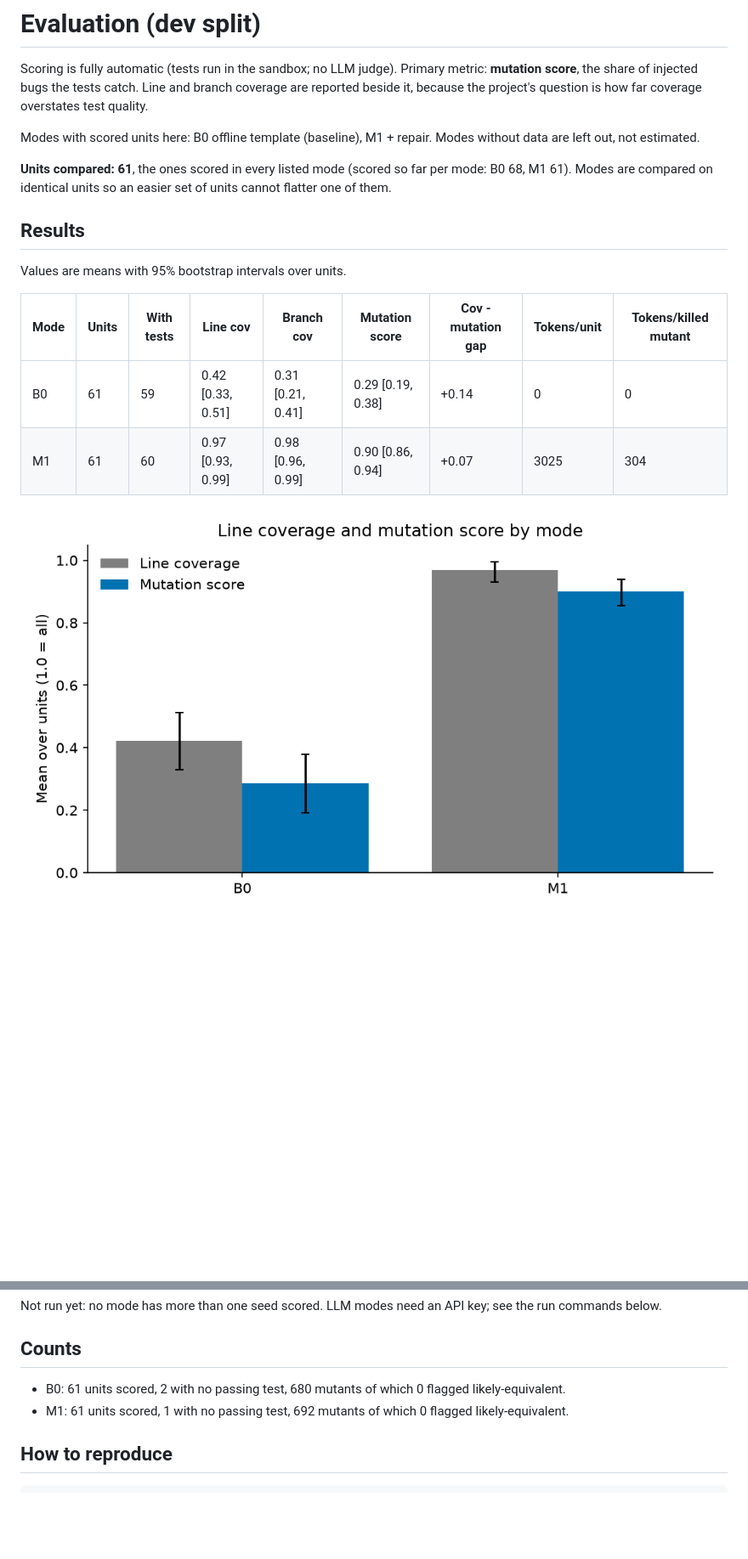
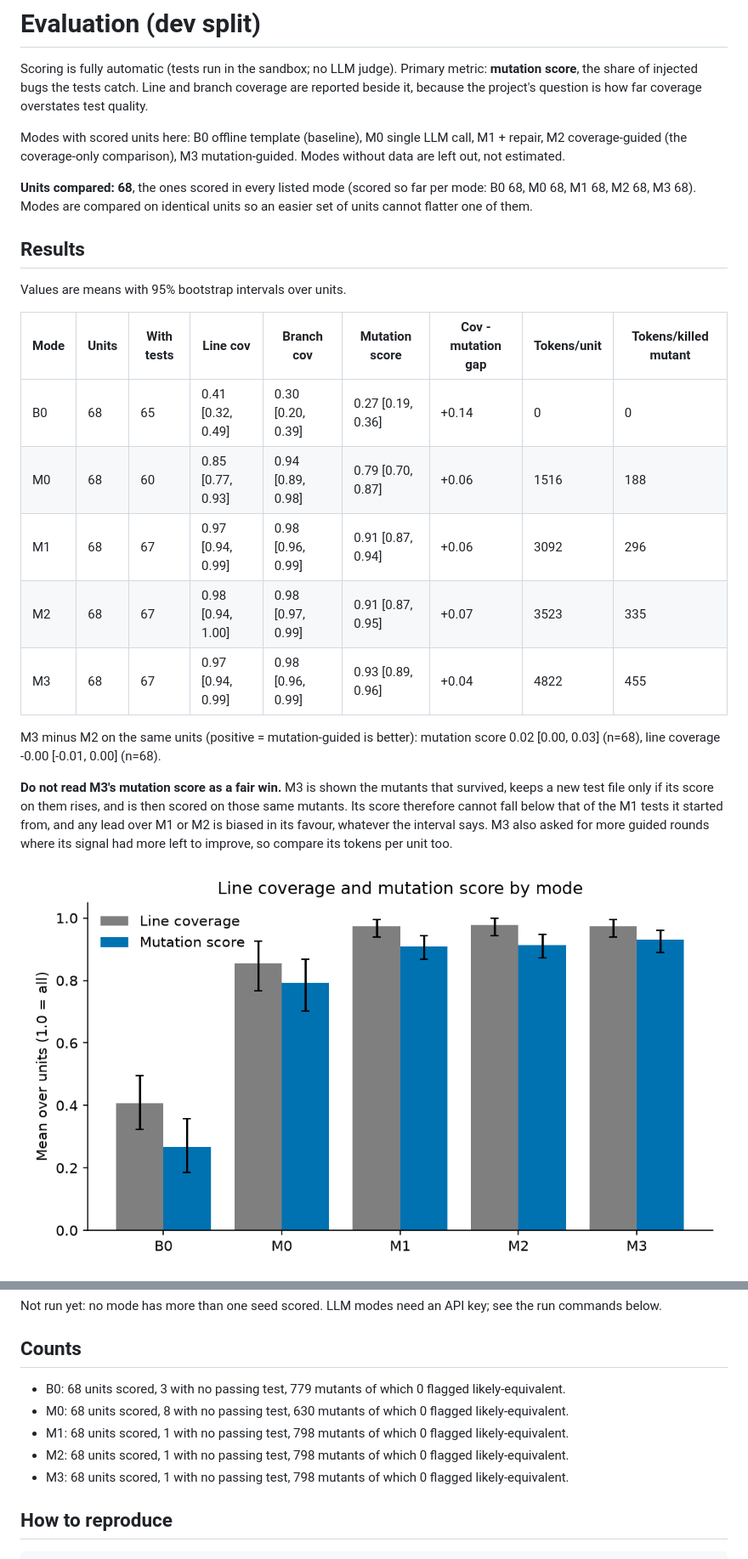
Before and after one commit to Nathaniel47/testpilot, a Markdown page: results/dev/evaluation.md, 2 parts joined by grey strips. Shown at 85% size. Drawn GitHub-style; pictures changed too: results/dev/chart_coverage_vs_mutation.png; blank space fills up the shorter version.

```diff
--- a/results/dev/evaluation.md
+++ b/results/dev/evaluation.md
@@ -4,11 +4,11 @@ Scoring is fully automatic (tests run in the sandbox; no LLM judge). Primary met
 score**, the share of injected bugs the tests catch. Line and branch coverage are reported beside
 it, because the project's question is how far coverage overstates test quality.
 
-Modes with scored units here: B0 offline template (baseline), M1 + repair.
+Modes with scored units here: B0 offline template (baseline), M0 single LLM call, M1 + repair, M2 coverage-guided (the coverage-only comparison), M3 mutation-guided.
 Modes without data are left out, not estimated.
 
-**Units compared: 61**, the ones scored in every listed mode (scored so far per mode:
-B0 68, M1 61). Modes are compared on identical
+**Units compared: 68**, the ones scored in every listed mode (scored so far per mode:
+B0 68, M0 68, M1 68, M2 68, M3 68). Modes are compared on identical
 units so an easier set of units cannot flatter one of them.
 
 ## Results
@@ -17,8 +17,19 @@ Values are means with 95% bootstrap intervals over units.
 
 | Mode | Units | With tests | Line cov | Branch cov | Mutation score | Cov - mutation gap | Tokens/unit | Tokens/killed mutant |
 |---|---|---|---|---|---|---|---|---|
-| B0 | 61 | 59 | 0.42 [0.33, 0.51] | 0.31 [0.21, 0.41] | 0.29 [0.19, 0.38] | +0.14 | 0 | 0 |
-| M1 | 61 | 60 | 0.97 [0.93, 0.99] | 0.98 [0.96, 0.99] | 0.90 [0.86, 0.94] | +0.07 | 3025 | 304 |
+| B0 | 68 | 65 | 0.41 [0.32, 0.49] | 0.30 [0.20, 0.39] | 0.27 [0.19, 0.36] | +0.14 | 0 | 0 |
+| M0 | 68 | 60 | 0.85 [0.77, 0.93] | 0.94 [0.89, 0.98] | 0.79 [0.70, 0.87] | +0.06 | 1516 | 188 |
+| M1 | 68 | 67 | 0.97 [0.94, 0.99] | 0.98 [0.96, 0.99] | 0.91 [0.87, 0.94] | +0.06 | 3092 | 296 |
+| M2 | 68 | 67 | 0.98 [0.94, 1.00] | 0.98 [0.97, 0.99] | 0.91 [0.87, 0.95] | +0.07 | 3523 | 335 |
+| M3 | 68 | 67 | 0.97 [0.94, 0.99] | 0.98 [0.96, 0.99] | 0.93 [0.89, 0.96] | +0.04 | 4822 | 455 |
+
+M3 minus M2 on the same units (positive = mutation-guided is better): mutation score 0.02 [0.00, 0.03] (n=68), line coverage -0.00 [-0.01, 0.00] (n=68).
+
+**Do not read M3's mutation score as a fair win.** M3 is shown the mutants that survived, keeps a
+new test file only if its score on them rises, and is then scored on those same mutants. Its score
+therefore cannot fall below that of the M1 tests it started from, and any lead over M1 or M2 is
+biased in its favour, whatever the interval says. M3 also asked for more guided rounds where its
+signal had more left to improve, so compare its tokens per unit too.
 
 ![coverage vs mutation score](chart_coverage_vs_mutation.png)
 
@@ -49,8 +60,11 @@ Not run yet: no mode has more than one seed scored. LLM modes need an API key; s
 
 ## Counts
 
-- B0: 61 units scored, 2 with no passing test, 680 mutants of which 0 flagged likely-equivalent.
-- M1: 61 units scored, 1 with no passing test, 692 mutants of which 0 flagged likely-equivalent.
+- B0: 68 units scored, 3 with no passing test, 779 mutants of which 0 flagged likely-equivalent.
+- M0: 68 units scored, 8 with no passing test, 630 mutants of which 0 flagged likely-equivalent.
+- M1: 68 units scored, 1 with no passing test, 798 mutants of which 0 flagged likely-equivalent.
+- M2: 68 units scored, 1 with no passing test, 798 mutants of which 0 flagged likely-equivalent.
+- M3: 68 units scored, 1 with no passing test, 798 mutants of which 0 flagged likely-equivalent.
 
 ## How to reproduce
 
```
Also changed, not shown: other parts of results/dev/evaluation.md (+14 -14 lines), LEARNING.md (+10 -0 lines), results/dev/limitations.md (+15 -6 lines), results/dev/chart_gap_scatter.png, results/dev/chart_per_repo.png, 4 other files.
